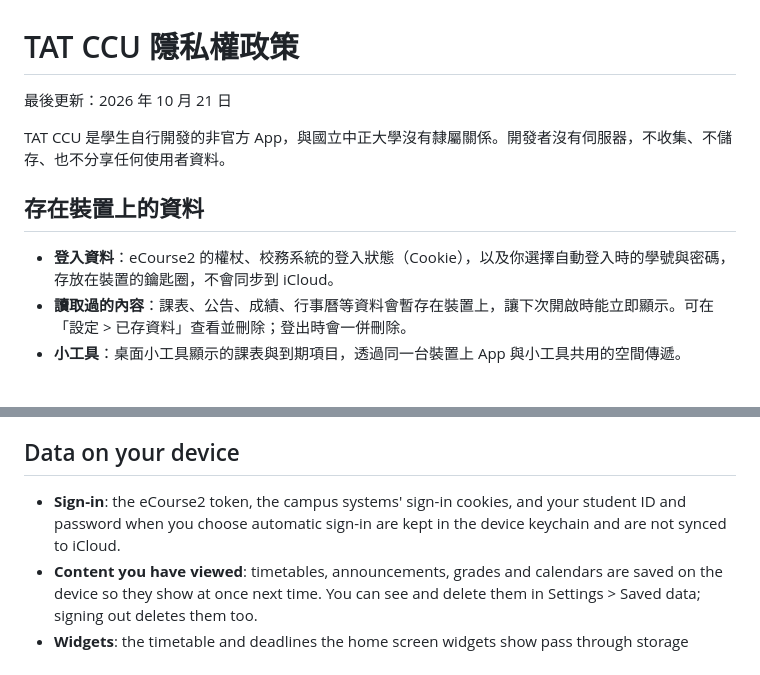
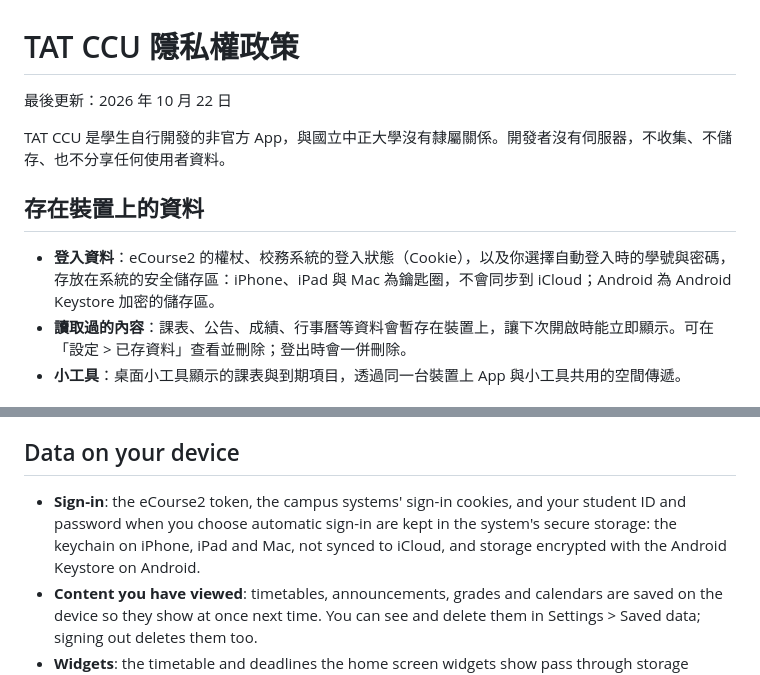
Before and after one commit to KoukeNeko/TAT-CCU, a Markdown page: PRIVACY.md, 2 parts joined by grey strips. Drawn GitHub-style.

Commit message:
docs: describe sign-in storage on Android in the privacy policy

```diff
--- a/PRIVACY.md
+++ b/PRIVACY.md
@@ -1,12 +1,12 @@
 # TAT CCU 隱私權政策
 
-最後更新：2026 年 10 月 21 日
+最後更新：2026 年 10 月 22 日
 
 TAT CCU 是學生自行開發的非官方 App，與國立中正大學沒有隸屬關係。開發者沒有伺服器，不收集、不儲存、也不分享任何使用者資料。
 
 ## 存在裝置上的資料
 
-- **登入資料**：eCourse2 的權杖、校務系統的登入狀態（Cookie），以及你選擇自動登入時的學號與密碼，存放在裝置的鑰匙圈，不會同步到 iCloud。
+- **登入資料**：eCourse2 的權杖、校務系統的登入狀態（Cookie），以及你選擇自動登入時的學號與密碼，存放在系統的安全儲存區：iPhone、iPad 與 Mac 為鑰匙圈，不會同步到 iCloud；Android 為 Android Keystore 加密的儲存區。
 - **讀取過的內容**：課表、公告、成績、行事曆等資料會暫存在裝置上，讓下次開啟時能立即顯示。可在「設定 > 已存資料」查看並刪除；登出時會一併刪除。
 - **小工具**：桌面小工具顯示的課表與到期項目，透過同一台裝置上 App 與小工具共用的空間傳遞。
 
@@ -47,7 +47,7 @@ TAT CCU is an unofficial app made by a student and is not affiliated with Nation
 
 ## Data on your device
 
-- **Sign-in**: the eCourse2 token, the campus systems' sign-in cookies, and your student ID and password when you choose automatic sign-in are kept in the device keychain and are not synced to iCloud.
+- **Sign-in**: the eCourse2 token, the campus systems' sign-in cookies, and your student ID and password when you choose automatic sign-in are kept in the system's secure storage: the keychain on iPhone, iPad and Mac, not synced to iCloud, and storage encrypted with the Android Keystore on Android.
 - **Content you have viewed**: timetables, announcements, grades and calendars are saved on the device so they show at once next time. You can see and delete them in Settings > Saved data; signing out deletes them too.
 - **Widgets**: the timetable and deadlines the home screen widgets show pass through storage shared between the app and its widgets on the same device.
 
```
Also changed, not shown: other parts of PRIVACY.md (+1 -1 lines).
